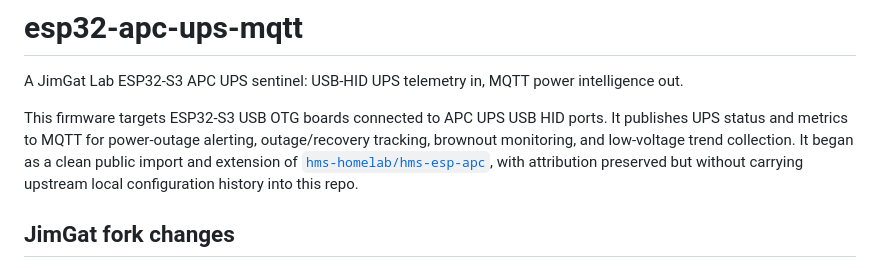
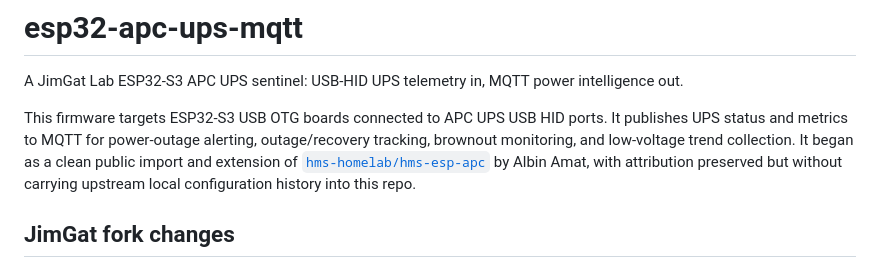
Before and after one commit to JimGat/esp32-ups-mqtt, a Markdown page: README.md, the part around the change. Rendered like a GitHub page.

Commit message:
docs: credit upstream project author

```diff
--- a/README.md
+++ b/README.md
@@ -2,7 +2,7 @@
 
 A JimGat Lab ESP32-S3 APC UPS sentinel: USB-HID UPS telemetry in, MQTT power intelligence out.
 
-This firmware targets ESP32-S3 USB OTG boards connected to APC UPS USB HID ports. It publishes UPS status and metrics to MQTT for power-outage alerting, outage/recovery tracking, brownout monitoring, and low-voltage trend collection. It began as a clean public import and extension of [`hms-homelab/hms-esp-apc`](https://github.com/hms-homelab/hms-esp-apc), with attribution preserved but without carrying upstream local configuration history into this repo.
+This firmware targets ESP32-S3 USB OTG boards connected to APC UPS USB HID ports. It publishes UPS status and metrics to MQTT for power-outage alerting, outage/recovery tracking, brownout monitoring, and low-voltage trend collection. It began as a clean public import and extension of [`hms-homelab/hms-esp-apc`](https://github.com/hms-homelab/hms-esp-apc) by Albin Amat, with attribution preserved but without carrying upstream local configuration history into this repo.
 
 ## JimGat fork changes
 
```
